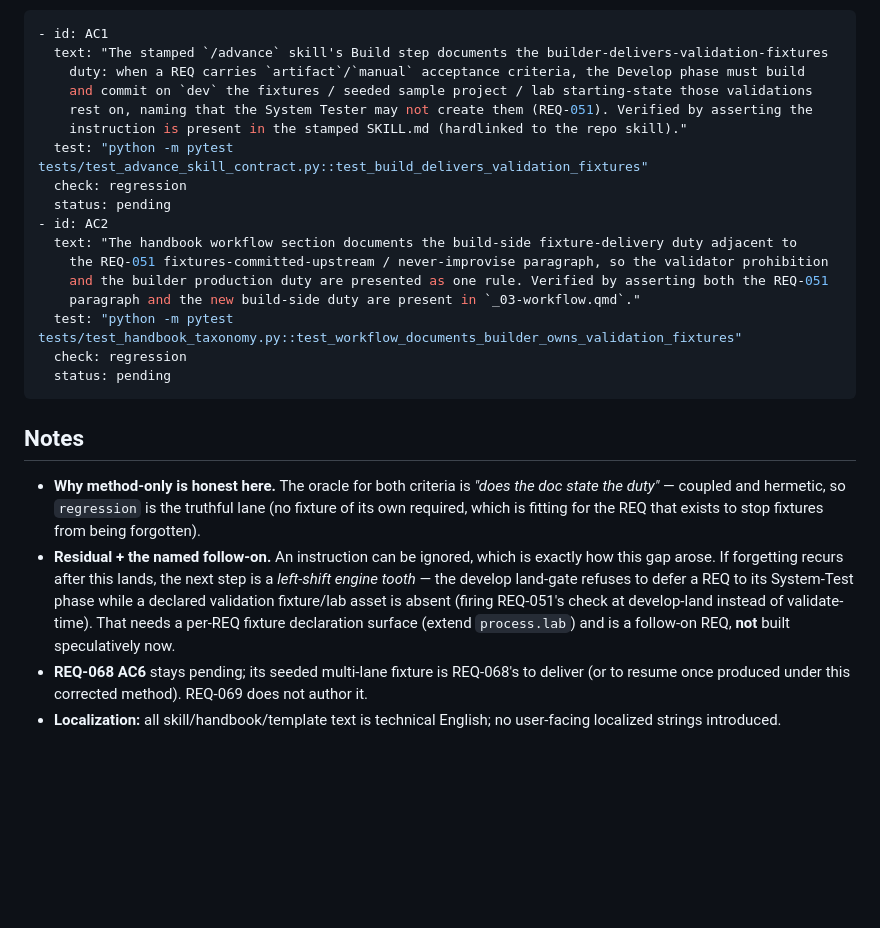
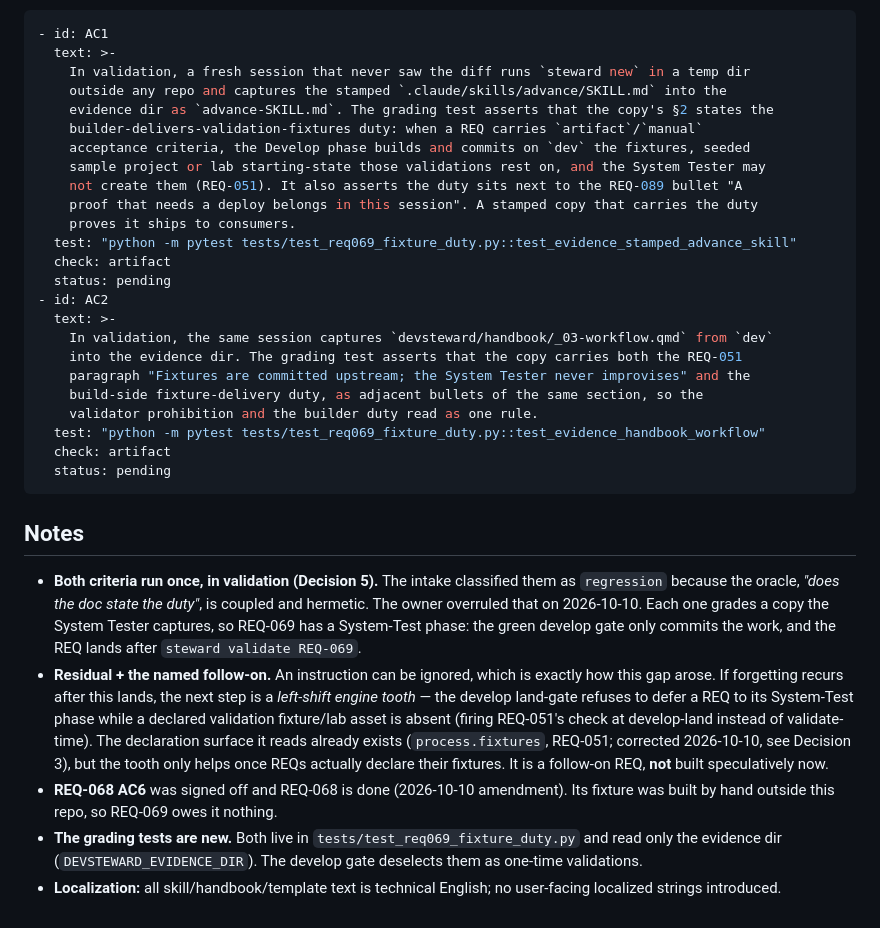
Before and after one commit to dr-froehlich/devsteward, a Markdown page: docs/requirements/REQ-069.md, the part around one of its changes. Drawn GitHub-style; blank space fills up the shorter version.

Commit message:
REQ-069: amend — re-assessed before activation; both criteria run once
Peter asked whether the draft was still current (2026-10-10). The gap is
still open: /advance §2 says nothing about fixtures, and the handbook
carries only REQ-051's prohibition. The rest of the text had aged:

- REQ-068 is done; its AC6 fixture was built by hand outside the repo,
  so the "no later step can clear it" wording and the REQ-068 notes are
  updated.
- The intake said a left-shift tooth would need a new per-REQ declaration
  surface. process.fixtures has existed since REQ-051 (Decision 3,
  corrected). No REQ in any of the 20 projects declares it and its reds
  never fired, so the tooth stays out of scope.
- The duty is placed next to REQ-089's "A proof that needs a deploy
  belongs in this session" bullet: same reason, the System Tester cannot
  repair anything (Decision 2).
- Decision 4: amended, not dropped.
- Decision 5, Peter's ruling: "Both tests are nonsense as regression
  tests, both shall be only validation tests, once." AC1 and AC2 become
  artifact checks that grade captured copies of the stamped skill and the
  handbook, so REQ-069 now lands through steward validate.

Assisted-by: Claude:claude-opus-5-5

````diff
--- a/docs/requirements/REQ-069.md
+++ b/docs/requirements/REQ-069.md
@@ -67,36 +89,49 @@ dead-on-arrival.
 
 ```yaml acceptance
 - id: AC1
-  text: "The stamped `/advance` skill's Build step documents the builder-delivers-validation-fixtures
-    duty: when a REQ carries `artifact`/`manual` acceptance criteria, the Develop phase must build
-    and commit on `dev` the fixtures / seeded sample project / lab starting-state those validations
-    rest on, naming that the System Tester may not create them (REQ-051). Verified by asserting the
-    instruction is present in the stamped SKILL.md (hardlinked to the repo skill)."
-  test: "python -m pytest tests/test_advance_skill_contract.py::test_build_delivers_validation_fixtures"
-  check: regression
+  text: >-
+    In validation, a fresh session that never saw the diff runs `steward new` in a temp dir
+    outside any repo and captures the stamped `.claude/skills/advance/SKILL.md` into the
+    evidence dir as `advance-SKILL.md`. The grading test asserts that the copy's §2 states the
+    builder-delivers-validation-fixtures duty: when a REQ carries `artifact`/`manual`
+    acceptance criteria, the Develop phase builds and commits on `dev` the fixtures, seeded
+    sample project or lab starting-state those validations rest on, and the System Tester may
+    not create them (REQ-051). It also asserts the duty sits next to the REQ-089 bullet "A
+    proof that needs a deploy belongs in this session". A stamped copy that carries the duty
+    proves it ships to consumers.
+  test: "python -m pytest tests/test_req069_fixture_duty.py::test_evidence_stamped_advance_skill"
+  check: artifact
   status: pending
 - id: AC2
-  text: "The handbook workflow section documents the build-side fixture-delivery duty adjacent to
-    the REQ-051 fixtures-committed-upstream / never-improvise paragraph, so the validator prohibition
-    and the builder production duty are presented as one rule. Verified by asserting both the REQ-051
-    paragraph and the new build-side duty are present in `_03-workflow.qmd`."
-  test: "python -m pytest tests/test_handbook_taxonomy.py::test_workflow_documents_builder_owns_validation_fixtures"
-  check: regression
+  text: >-
+    In validation, the same session captures `devsteward/handbook/_03-workflow.qmd` from `dev`
+    into the evidence dir. The grading test asserts that the copy carries both the REQ-051
+    paragraph "Fixtures are committed upstream; the System Tester never improvises" and the
+    build-side fixture-delivery duty, as adjacent bullets of the same section, so the
+    validator prohibition and the builder duty read as one rule.
+  test: "python -m pytest tests/test_req069_fixture_duty.py::test_evidence_handbook_workflow"
+  check: artifact
   status: pending
 ```
 
 ## Notes
 
-- **Why method-only is honest here.** The oracle for both criteria is *"does the doc state the
-  duty"* — coupled and hermetic, so `regression` is the truthful lane (no fixture of its own
-  required, which is fitting for the REQ that exists to stop fixtures from being forgotten).
+- **Both criteria run once, in validation (Decision 5).** The intake classified them as
+  `regression` because the oracle, *"does the doc state the duty"*, is coupled and hermetic.
+  The owner overruled that on 2026-10-10. Each one grades a copy the System Tester captures,
+  so REQ-069 has a System-Test phase: the green develop gate only commits the work, and the
+  REQ lands after `steward validate REQ-069`.
 - **Residual + the named follow-on.** An instruction can be ignored, which is exactly how this
   gap arose. If forgetting recurs after this lands, the next step is a *left-shift engine tooth*
   — the develop land-gate refuses to defer a REQ to its System-Test phase while a declared
   validation fixture/lab asset is absent (firing REQ-051's check at develop-land instead of
-  validate-time). That needs a per-REQ fixture declaration surface (extend `process.lab`) and is
-  a follow-on REQ, **not** built speculatively now.
-- **REQ-068 AC6** stays pending; its seeded multi-lane fixture is REQ-068's to deliver (or to
-  resume once produced under this corrected method). REQ-069 does not author it.
+  validate-time). The declaration surface it reads already exists (`process.fixtures`, REQ-051;
+  corrected 2026-10-10, see Decision 3), but the tooth only helps once REQs actually declare
+  their fixtures. It is a follow-on REQ, **not** built speculatively now.
+- **REQ-068 AC6** was signed off and REQ-068 is done (2026-10-10 amendment). Its fixture was
+  built by hand outside this repo, so REQ-069 owes it nothing.
+- **The grading tests are new.** Both live in `tests/test_req069_fixture_duty.py` and read
+  only the evidence dir (`DEVSTEWARD_EVIDENCE_DIR`). The develop gate deselects them as
+  one-time validations.
 - **Localization:** all skill/handbook/template text is technical English; no user-facing
   localized strings introduced.
````
Also changed, not shown: other parts of docs/requirements/REQ-069.md (+28 -6 lines).
